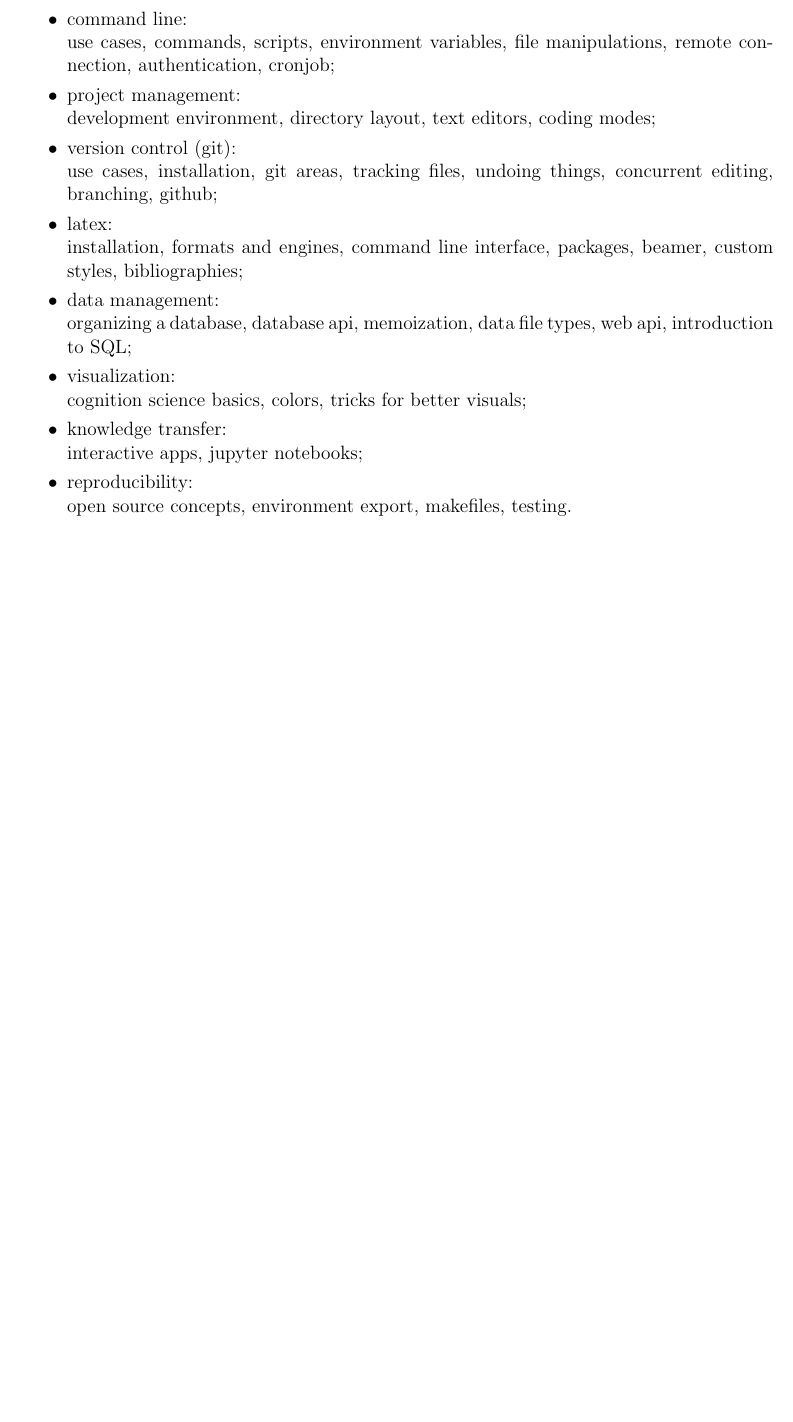
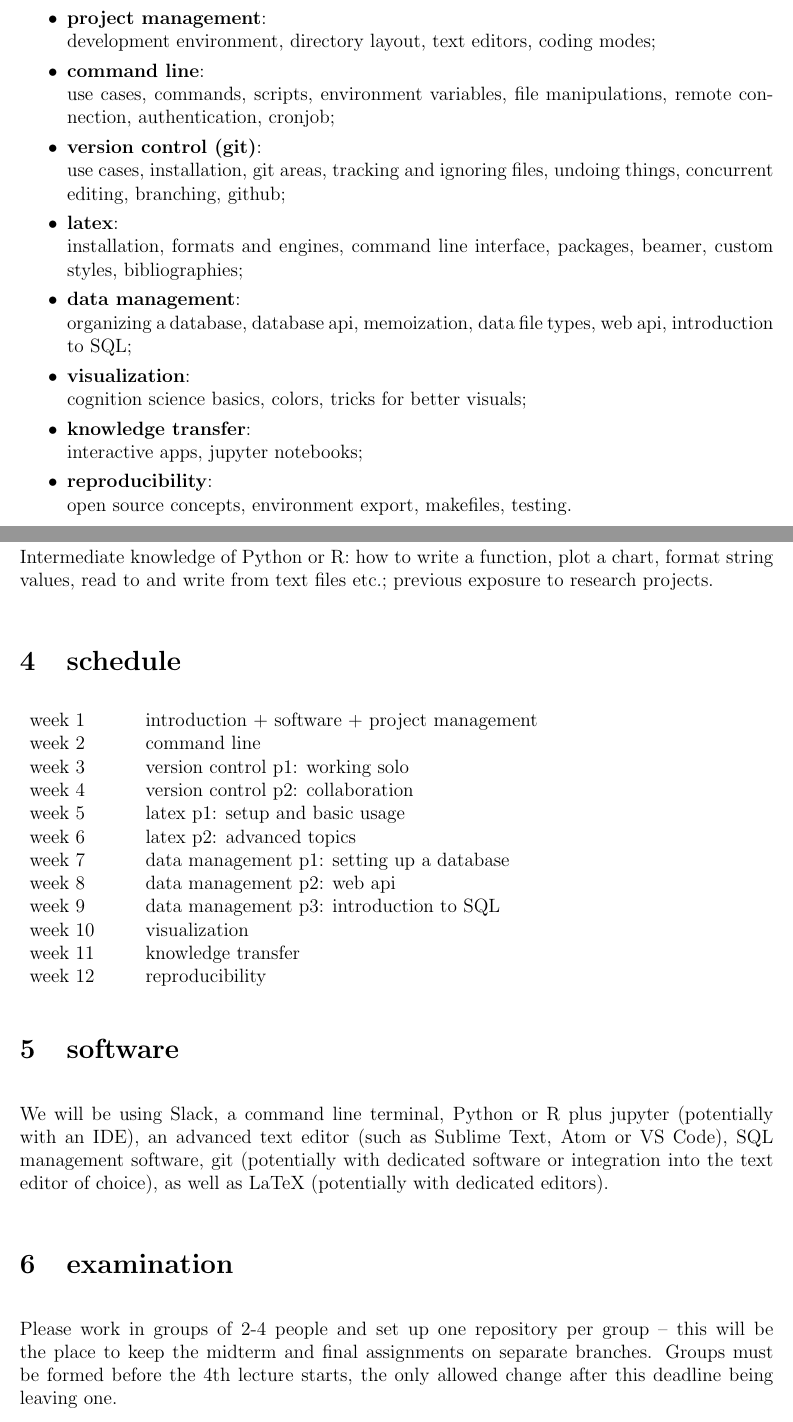
Before and after one commit to ipozdeev/it-skills-for-research, a LaTeX document (syllabus/syllabus.tex): part of page 2 of 2 before the commit and two parts of pages 2 and 3 of 4 after it, the two joined at a grey line, cut so that both start at the same text, the shorter picture padded with empty space. Compiled offline with pdfLaTeX.

Commit message:
more of syllabus

```diff
--- a/syllabus/syllabus.tex
+++ b/syllabus/syllabus.tex
@@ -38,23 +52,66 @@ Many a concept to be taught in this course are no big news in software developme
 Learn some of the best practices required to efficiently conduct research today:
 
 \begin{itemize}[topsep=0pt, itemsep=4pt, partopsep=0pt, parsep=0pt]
-    \item command line:\par
+    \item \textbf{project management}:\par
+        development environment, directory layout, text editors, coding modes;
+    \item \textbf{command line}:\par
         use cases, commands, scripts, environment variables, file manipulations, remote connection, authentication, cronjob;
-    \item project management:\par
-        development environment, directory layout, text editors, coding modes;
-    \item version control (git):\par
-        use cases, installation, git areas, tracking files, undoing things, concurrent editing, branching, github;
-    \item latex:\par
+    \item \textbf{version control (git)}:\par
+        use cases, installation, git areas, tracking and ignoring files, undoing things, concurrent editing, branching, github;
+    \item \textbf{latex}:\par
         installation, formats and engines, command line interface, packages, beamer, custom styles, bibliographies;
-    \item data management:\par
+    \item \textbf{data management}:\par
         organizing a database, database api, memoization, data file types, web api, introduction to SQL;
-    \item visualization:\par
+    \item \textbf{visualization}:\par
         cognition science basics, colors, tricks for better visuals;
-    \item knowledge transfer:\par
+    \item \textbf{knowledge transfer}:\par
         interactive apps, jupyter notebooks;
-    \item reproducibility:\par
+    \item \textbf{reproducibility}:\par
         open source concepts, environment export, makefiles, testing.
 \end{itemize}
 
 % section objectives (end)
 
+\section{requirements} % (fold)
+\label{sec:requirements}
+
+Intermediate knowledge of Python or R: how to write a function, plot a chart, format string values, read to and write from text files etc.; previous exposure to research projects.
+
+% section requirements (end)
+
+\section{schedule} % (fold)
+\label{sec:schedule}
+
+\begin{tabularx}{0.7\textwidth}{Xl}
+    week 1 & introduction + software + project management \\
+    week 2 & command line \\
+    week 3 & version control p1: working solo \\
+    week 4 & version control p2: collaboration \\
+    week 5 & latex p1: setup and basic usage \\
+    week 6 & latex p2: advanced topics \\
+    week 7 & data management p1: setting up a database \\
+    week 8 & data management p2: web api \\
+    week 9 & data management p3: introduction to SQL \\
+    week 10 & visualization \\
+    week 11 & knowledge transfer \\
+    week 12 & reproducibility \\
+\end{tabularx}
+
+% section schedule (end)
+
+\section{software} % (fold)
+\label{sec:software}
+We will be using Slack, a command line terminal, Python or R plus jupyter (potentially with an IDE), an advanced text editor (such as Sublime Text, Atom or VS Code), SQL management software, git (potentially with dedicated software or integration into the text editor of choice), as well as LaTeX (potentially with dedicated editors).
+
+% section software (end)
+
+\section{examination} % (fold)
+\label{sec:examination}
+
+Please work in groups of 2-4 people and set up one repository per group -- this will be the place to keep the midterm and final assignments on separate branches. Groups must be formed before the 4th lecture starts, the only allowed change after this deadline being leaving one.
+
+\subsection{midterm} % (fold)
+
+\textbf{(25\%, group assignment, same grade)}
+
+Please do the first 6 end-of-chapter exercise sets by the beginning of the 7th lecture and push the solutions to branch ``midterm''.
```
Also changed, not shown: syllabus/syllabus.pdf, syllabus/syllabus.tex (48 more changed lines).
